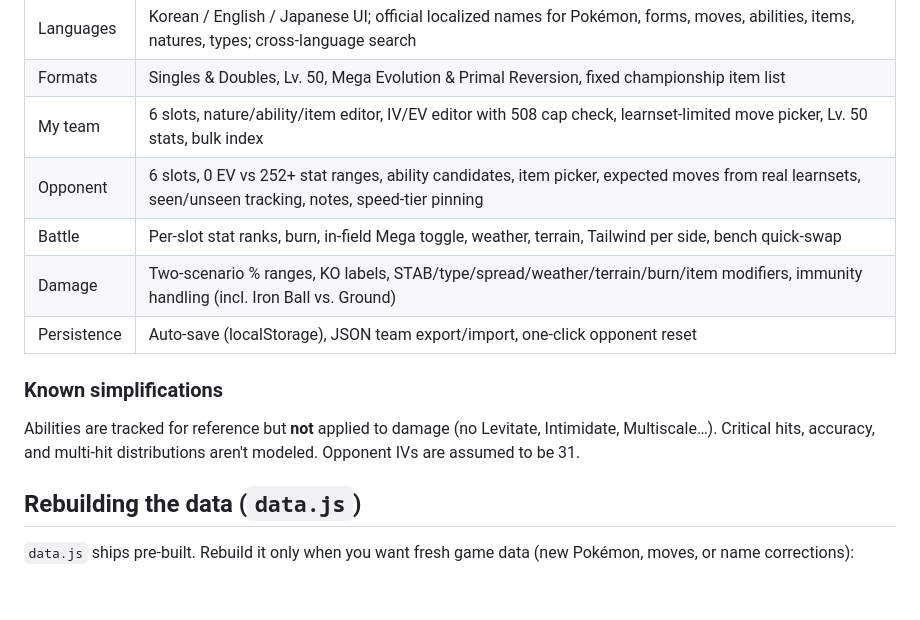
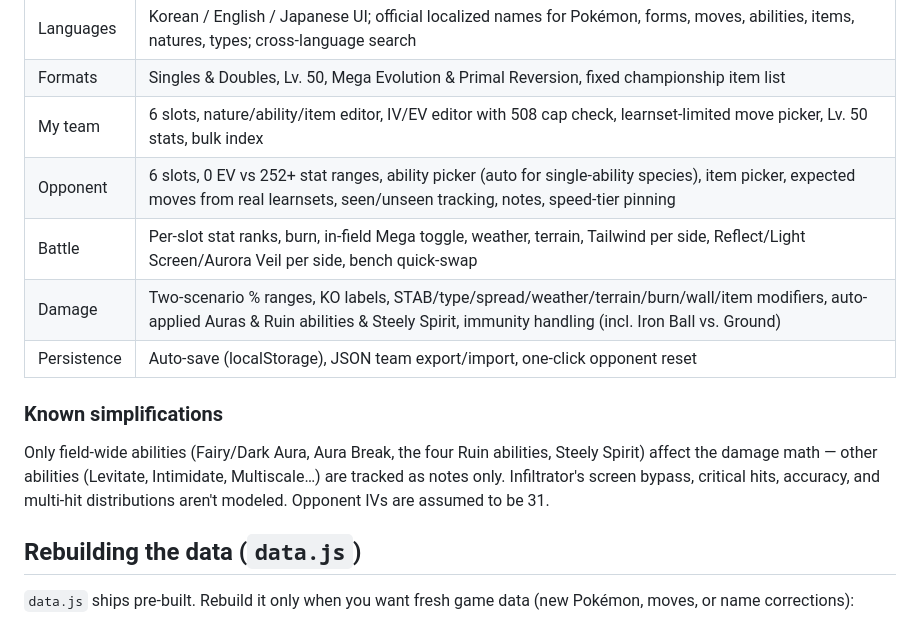
Before and after one commit to charlestw127/pokemon-battle-tracker, a Markdown page: README.md, the part around the change printed below. Drawn GitHub-style; blank space fills up the shorter version.

```diff
--- a/README.md
+++ b/README.md
@@ -121,16 +132,17 @@ under each *expected* opponent move, damage vs. your fielded Pokémon:
 | Languages | Korean / English / Japanese UI; official localized names for Pokémon, forms, moves, abilities, items, natures, types; cross-language search |
 | Formats | Singles & Doubles, Lv. 50, Mega Evolution & Primal Reversion, fixed championship item list |
 | My team | 6 slots, nature/ability/item editor, IV/EV editor with 508 cap check, learnset-limited move picker, Lv. 50 stats, bulk index |
-| Opponent | 6 slots, 0 EV vs 252+ stat ranges, ability candidates, item picker, expected moves from real learnsets, seen/unseen tracking, notes, speed-tier pinning |
-| Battle | Per-slot stat ranks, burn, in-field Mega toggle, weather, terrain, Tailwind per side, bench quick-swap |
-| Damage | Two-scenario % ranges, KO labels, STAB/type/spread/weather/terrain/burn/item modifiers, immunity handling (incl. Iron Ball vs. Ground) |
+| Opponent | 6 slots, 0 EV vs 252+ stat ranges, ability picker (auto for single-ability species), item picker, expected moves from real learnsets, seen/unseen tracking, notes, speed-tier pinning |
+| Battle | Per-slot stat ranks, burn, in-field Mega toggle, weather, terrain, Tailwind per side, Reflect/Light Screen/Aurora Veil per side, bench quick-swap |
+| Damage | Two-scenario % ranges, KO labels, STAB/type/spread/weather/terrain/burn/wall/item modifiers, auto-applied Auras & Ruin abilities & Steely Spirit, immunity handling (incl. Iron Ball vs. Ground) |
 | Persistence | Auto-save (localStorage), JSON team export/import, one-click opponent reset |
 
 ### Known simplifications
 
-Abilities are tracked for reference but **not** applied to damage (no Levitate, Intimidate,
-Multiscale…). Critical hits, accuracy, and multi-hit distributions aren't modeled. Opponent
-IVs are assumed to be 31.
+Only field-wide abilities (Fairy/Dark Aura, Aura Break, the four Ruin abilities, Steely
+Spirit) affect the damage math — other abilities (Levitate, Intimidate, Multiscale…) are
+tracked as notes only. Infiltrator's screen bypass, critical hits, accuracy, and multi-hit
+distributions aren't modeled. Opponent IVs are assumed to be 31.
 
 ## Rebuilding the data (`data.js`)
 
```
Also changed, not shown: other parts of README.md (+17 -6 lines), docs/screenshot-battle.png, 1 other file.
